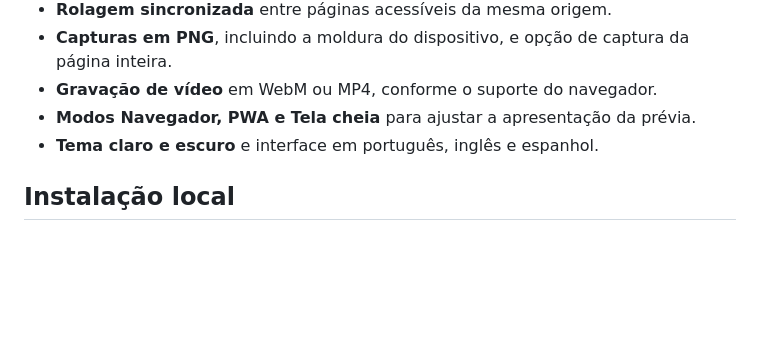
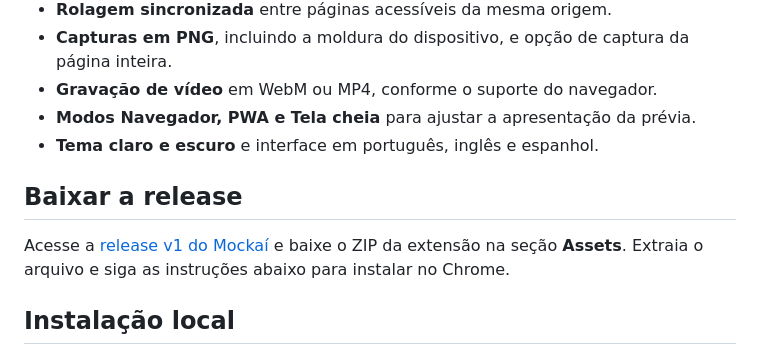
Before and after one commit to walysonfelipe/mockai, a Markdown page: README.md, the part around one of its changes. Rendered like a GitHub page; blank space fills up the shorter version.

Commit message:
feat: update README with release download instructions and clarify installation steps

```diff
--- a/README.md
+++ b/README.md
@@ -18,6 +18,10 @@ O Mockaí é uma extensão para Chrome que permite visualizar seus sites em celu
 - **Modos Navegador, PWA e Tela cheia** para ajustar a apresentação da prévia.
 - **Tema claro e escuro** e interface em português, inglês e espanhol.
 
+## Baixar a release
+
+Acesse a [release v1 do Mockaí](https://github.com/walysonfelipe/mockai/releases/tag/v1) e baixe o ZIP da extensão na seção **Assets**. Extraia o arquivo e siga as instruções abaixo para instalar no Chrome.
+
 ## Instalação local
 
 Requer **Google Chrome 116 ou superior**. Esta pasta contém a extensão pronta para carregar, sem instalar dependências ou executar um build.
```
Also changed, not shown: other parts of README.md (+1 -1 lines).
